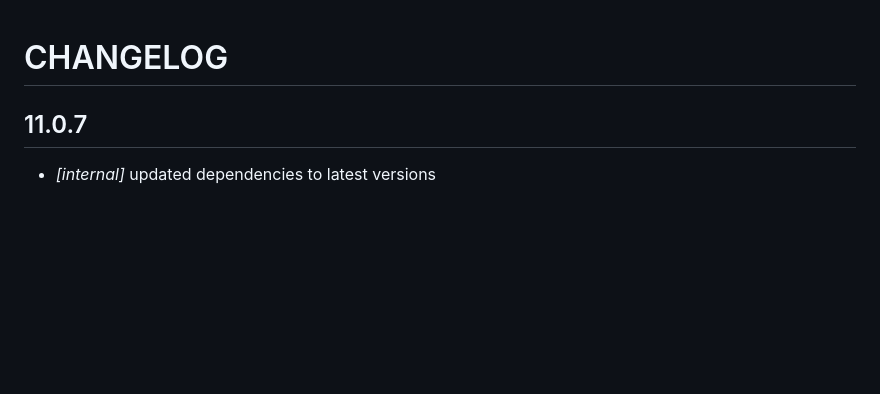
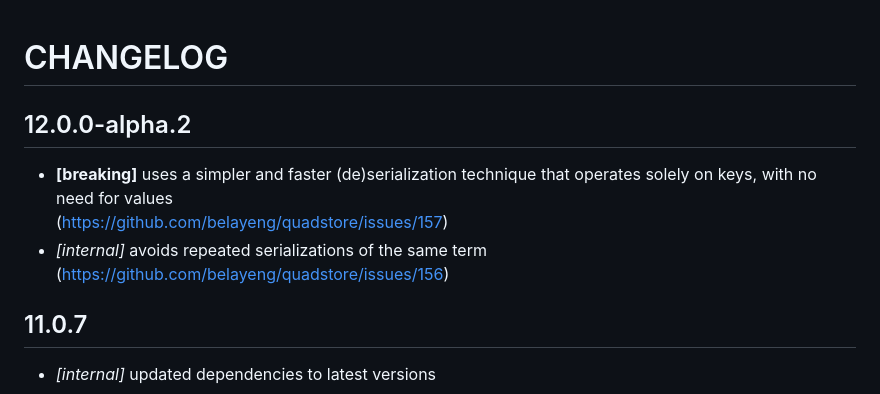
Before and after one commit to jacoscaz/quadstore, a Markdown page: CHANGELOG.md, the part around the change. Rendered like a GitHub page; blank space fills up the shorter version.

```diff
--- a/CHANGELOG.md
+++ b/CHANGELOG.md
@@ -1,5 +1,13 @@
 
 # CHANGELOG
+
+## 12.0.0-alpha.2
+
+- **[breaking]** uses a simpler and faster (de)serialization technique
+  that operates solely on keys, with no need for values
+  (https://github.com/belayeng/quadstore/issues/157)
+- *[internal]* avoids repeated serializations of the same term
+  (https://github.com/belayeng/quadstore/issues/156)
 
 ## 11.0.7
 
```
